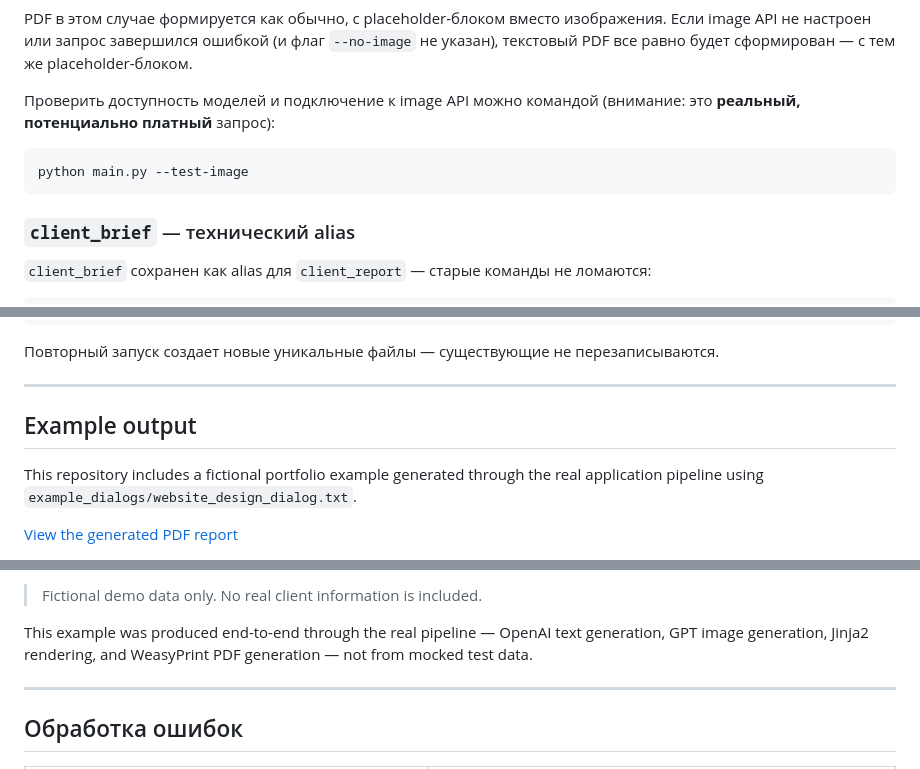
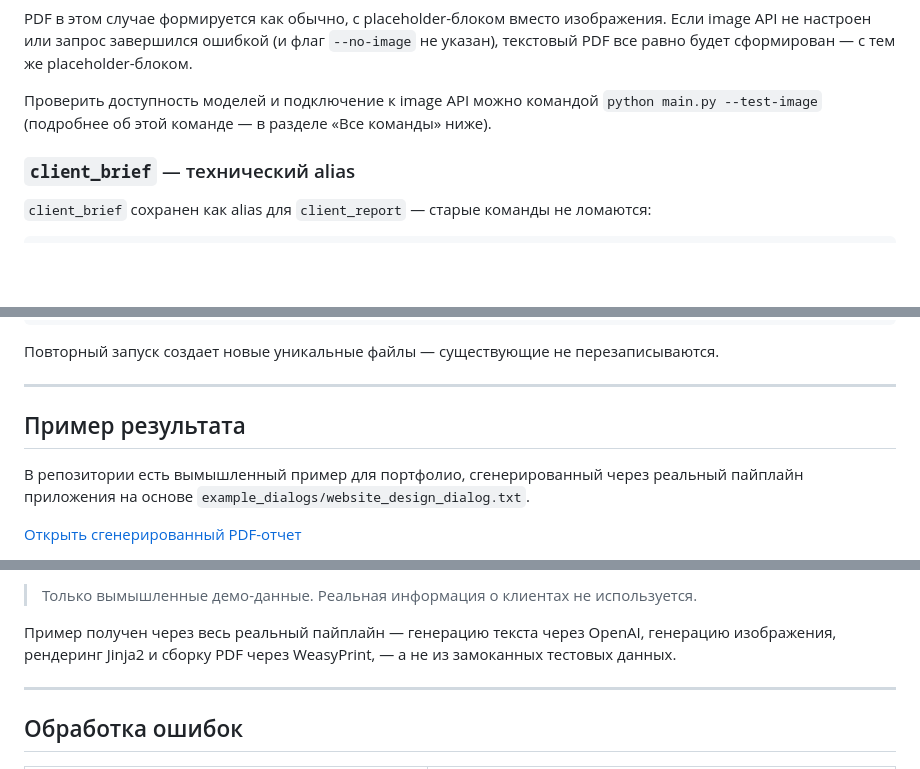
Before and after one commit to eliv1982/ai-client-brief-generator, a Markdown page: README.md, 3 parts joined by grey strips. Drawn GitHub-style; blank space fills up the shorter version.

Commit message:
docs: polish Russian README

````diff
--- a/README.md
+++ b/README.md
@@ -47,11 +47,7 @@ python main.py example_dialogs/website_design_dialog.txt --mode design_report --
 
 PDF в этом случае формируется как обычно, с placeholder-блоком вместо изображения. Если image API не настроен или запрос завершился ошибкой (и флаг `--no-image` не указан), текстовый PDF все равно будет сформирован — с тем же placeholder-блоком.
 
-Проверить доступность моделей и подключение к image API можно командой (внимание: это **реальный, потенциально платный** запрос):
-
-```bash
-python main.py --test-image
-```
+Проверить доступность моделей и подключение к image API можно командой `python main.py --test-image` (подробнее об этой команде — в разделе «Все команды» ниже).
 
 ### `client_brief` — технический alias
 
@@ -246,9 +242,9 @@ generated_images/design_concept_2026-06-06_15-42-05.png
 
 ---
 
-## Example output
+## Пример результата
 
-This repository includes a fictional portfolio example generated through the real application pipeline using `example_dialogs/website_design_dialog.txt`.
+В репозитории есть вымышленный пример для портфолио, сгенерированный через реальный пайплайн приложения на основе `example_dialogs/website_design_dialog.txt`.
 
-[View the generated PDF report](docs/sample_design_report.pdf)
+[Открыть сгенерированный PDF-отчет](docs/sample_design_report.pdf)
 
@@ -256,7 +252,7 @@ This repository includes a fictional portfolio example generated through the rea
 
-> Fictional demo data only. No real client information is included.
+> Только вымышленные демо-данные. Реальная информация о клиентах не используется.
 
-This example was produced end-to-end through the real pipeline — OpenAI text generation, GPT image generation, Jinja2 rendering, and WeasyPrint PDF generation — not from mocked test data.
+Пример получен через весь реальный пайплайн — генерацию текста через OpenAI, генерацию изображения, рендеринг Jinja2 и сборку PDF через WeasyPrint, — а не из замоканных тестовых данных.
 
 ---
 
````
Also changed, not shown: other parts of README.md (+1 -1 lines).
